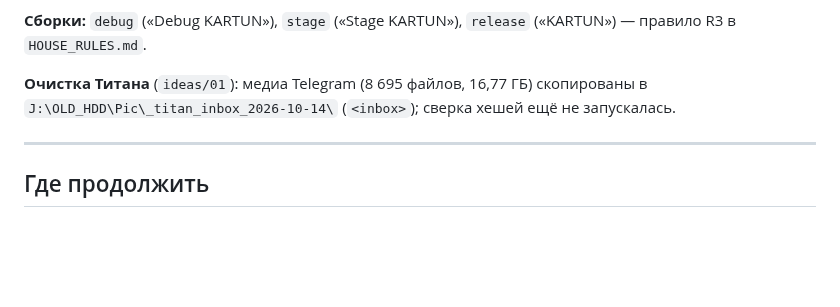
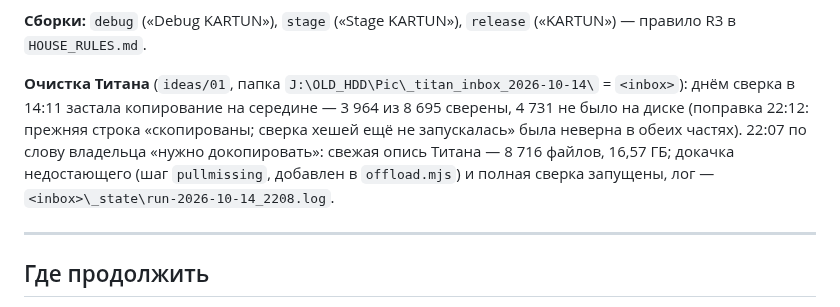
Before and after one commit to MikalaiKryvusha/KARTUN, a Markdown page: STATUS.md, the part around the change. Rendered like a GitHub page; blank space fills up the shorter version.

Commit message:
docs(status): correction - the Titan media line said «copied; hash check never run», wrong on both counts (the 14:11 check ran mid-copy: 3 964 of 8 695 verified, 4 731 missing); the 22:07 resume (fresh inventory 8 716 files, pull-missing, full verify) recorded
Co-Authored-By: Claude Opus 5.5 (1M context) <noreply@anthropic.com>

```diff
--- a/STATUS.md
+++ b/STATUS.md
@@ -48,8 +48,11 @@ KARTUN, «Вставить ссылку»), «Улучшение» (сворач
 
 **Сборки:** `debug` («Debug KARTUN»), `stage` («Stage KARTUN»), `release` («KARTUN») — правило R3 в `HOUSE_RULES.md`.
 
-**Очистка Титана** (`ideas/01`): медиа Telegram (8 695 файлов, 16,77 ГБ) скопированы в `J:\OLD_HDD\Pic\_titan_inbox_2026-10-14\`
-(`<inbox>`); сверка хешей ещё не запускалась.
+**Очистка Титана** (`ideas/01`, папка `J:\OLD_HDD\Pic\_titan_inbox_2026-10-14\` = `<inbox>`): днём сверка в 14:11 застала
+копирование на середине — 3 964 из 8 695 сверены, 4 731 не было на диске (поправка 22:12: прежняя строка «скопированы; сверка
+хешей ещё не запускалась» была неверна в обеих частях). 22:07 по слову владельца «нужно докопировать»: свежая опись Титана —
+8 716 файлов, 16,57 ГБ; докачка недостающего (шаг `pullmissing`, добавлен в `offload.mjs`) и полная сверка запущены, лог —
+`<inbox>\_state\run-2026-10-14_2208.log`.
 
 ---
 
```
